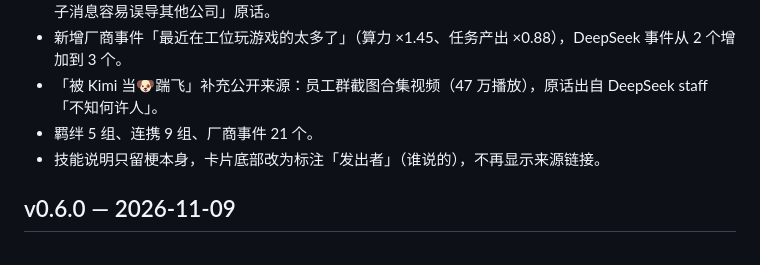
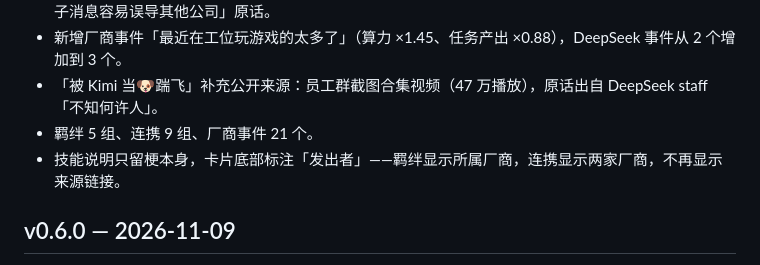
Before and after one commit to JJJACKsong/dsh-plugin-token-war, a Markdown page: CHANGELOG.md, the part around the change. GitHub-like rendering.

```diff
--- a/CHANGELOG.md
+++ b/CHANGELOG.md
@@ -8,7 +8,7 @@
 - 新增厂商事件「最近在工位玩游戏的太多了」（算力 ×1.45、任务产出 ×0.88），DeepSeek 事件从 2 个增加到 3 个。
 - 「被 Kimi 当🐶踹飞」补充公开来源：员工群截图合集视频（47 万播放），原话出自 DeepSeek staff「不知何许人」。
 - 羁绊 5 组、连携 9 组、厂商事件 21 个。
-- 技能说明只留梗本身，卡片底部改为标注「发出者」（谁说的），不再显示来源链接。
+- 技能说明只留梗本身，卡片底部标注「发出者」——羁绊显示所属厂商，连携显示两家厂商，不再显示来源链接。
 
 ## v0.6.0 — 2026-11-09
 
```
Also changed, not shown: README.md (+1 -1 lines), docs/screenshots/07-bonds.png, docs/screenshots/09-combos.png, 6 other files.
